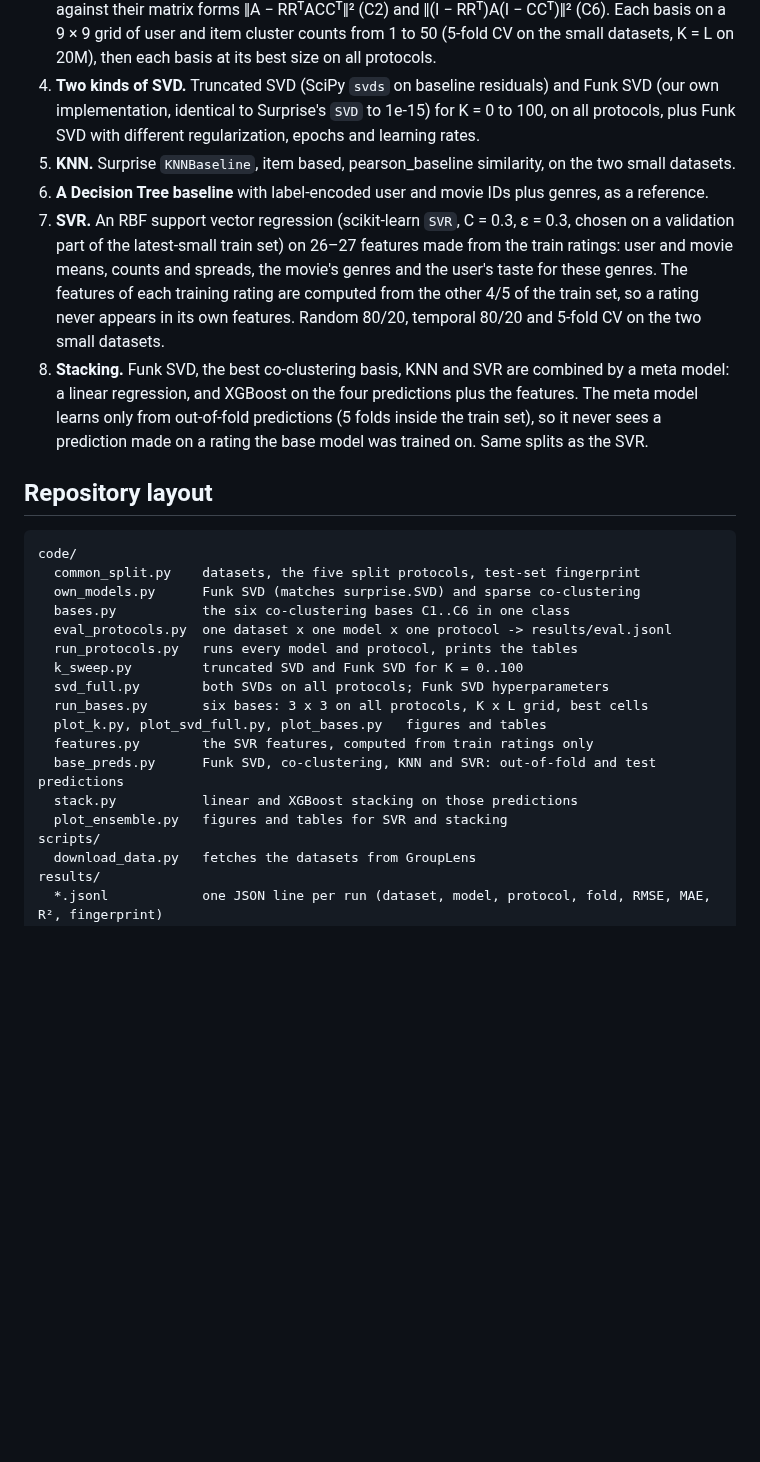
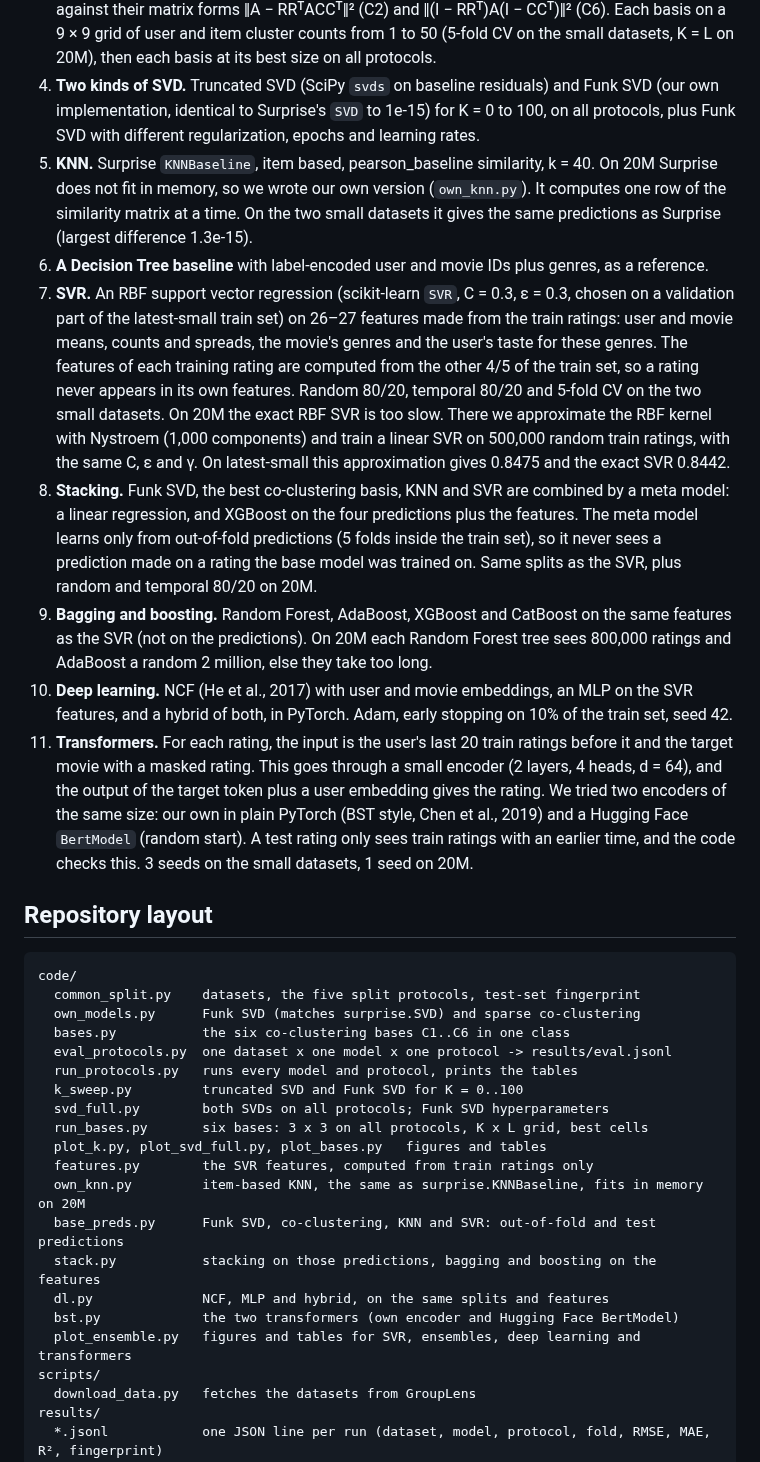
Before and after one commit to elifhusnaturkay/movielens-cf-reproducibility, a Markdown page: README.md, the part around one of its changes. Rendered like a GitHub page; blank space fills up the shorter version.

```diff
--- a/README.md
+++ b/README.md
@@ -31,10 +36,13 @@ This repository contains all code, all raw results (more than 6,000 runs) and al
 2. **One split module.** Every model is run under five protocols: random 80/20, per-user temporal 80/20, 5-fold CV, leave-last-one-out and leave-random-one-out. All scripts take their split from one module and record a fingerprint of the test set, so any two numbers in this repository can be checked for being measured on the same ratings.
 3. **Six co-clustering bases.** All six bases of Banerjee et al. (2007) in one implementation, checked against their matrix forms ‖A − RRᵀACCᵀ‖² (C2) and ‖(I − RRᵀ)A(I − CCᵀ)‖² (C6). Each basis on a 9 × 9 grid of user and item cluster counts from 1 to 50 (5-fold CV on the small datasets, K = L on 20M), then each basis at its best size on all protocols.
 4. **Two kinds of SVD.** Truncated SVD (SciPy `svds` on baseline residuals) and Funk SVD (our own implementation, identical to Surprise's `SVD` to 1e-15) for K = 0 to 100, on all protocols, plus Funk SVD with different regularization, epochs and learning rates.
-5. **KNN.** Surprise `KNNBaseline`, item based, pearson_baseline similarity, on the two small datasets.
+5. **KNN.** Surprise `KNNBaseline`, item based, pearson_baseline similarity, k = 40. On 20M Surprise does not fit in memory, so we wrote our own version (`own_knn.py`). It computes one row of the similarity matrix at a time. On the two small datasets it gives the same predictions as Surprise (largest difference 1.3e-15).
 6. **A Decision Tree baseline** with label-encoded user and movie IDs plus genres, as a reference.
-7. **SVR.** An RBF support vector regression (scikit-learn `SVR`, C = 0.3, ε = 0.3, chosen on a validation part of the latest-small train set) on 26–27 features made from the train ratings: user and movie means, counts and spreads, the movie's genres and the user's taste for these genres. The features of each training rating are computed from the other 4/5 of the train set, so a rating never appears in its own features. Random 80/20, temporal 80/20 and 5-fold CV on the two small datasets.
-8. **Stacking.** Funk SVD, the best co-clustering basis, KNN and SVR are combined by a meta model: a linear regression, and XGBoost on the four predictions plus the features. The meta model learns only from out-of-fold predictions (5 folds inside the train set), so it never sees a prediction made on a rating the base model was trained on. Same splits as the SVR.
+7. **SVR.** An RBF support vector regression (scikit-learn `SVR`, C = 0.3, ε = 0.3, chosen on a validation part of the latest-small train set) on 26–27 features made from the train ratings: user and movie means, counts and spreads, the movie's genres and the user's taste for these genres. The features of each training rating are computed from the other 4/5 of the train set, so a rating never appears in its own features. Random 80/20, temporal 80/20 and 5-fold CV on the two small datasets. On 20M the exact RBF SVR is too slow. There we approximate the RBF kernel with Nystroem (1,000 components) and train a linear SVR on 500,000 random train ratings, with the same C, ε and γ. On latest-small this approximation gives 0.8475 and the exact SVR 0.8442.
+8. **Stacking.** Funk SVD, the best co-clustering basis, KNN and SVR are combined by a meta model: a linear regression, and XGBoost on the four predictions plus the features. The meta model learns only from out-of-fold predictions (5 folds inside the train set), so it never sees a prediction made on a rating the base model was trained on. Same splits as the SVR, plus random and temporal 80/20 on 20M.
+9. **Bagging and boosting.** Random Forest, AdaBoost, XGBoost and CatBoost on the same features as the SVR (not on the predictions). On 20M each Random Forest tree sees 800,000 ratings and AdaBoost a random 2 million, else they take too long.
+10. **Deep learning.** NCF (He et al., 2017) with user and movie embeddings, an MLP on the SVR features, and a hybrid of both, in PyTorch. Adam, early stopping on 10% of the train set, seed 42.
+11. **Transformers.** For each rating, the input is the user's last 20 train ratings before it and the target movie with a masked rating. This goes through a small encoder (2 layers, 4 heads, d = 64), and the output of the target token plus a user embedding gives the rating. We tried two encoders of the same size: our own in plain PyTorch (BST style, Chen et al., 2019) and a Hugging Face `BertModel` (random start). A test rating only sees train ratings with an earlier time, and the code checks this. 3 seeds on the small datasets, 1 seed on 20M.
 
 ## Repository layout
 
@@ -50,9 +58,12 @@ code/
   run_bases.py       six bases: 3 x 3 on all protocols, K x L grid, best cells
   plot_k.py, plot_svd_full.py, plot_bases.py   figures and tables
   features.py        the SVR features, computed from train ratings only
+  own_knn.py         item-based KNN, the same as surprise.KNNBaseline, fits in memory on 20M
   base_preds.py      Funk SVD, co-clustering, KNN and SVR: out-of-fold and test predictions
-  stack.py           linear and XGBoost stacking on those predictions
-  plot_ensemble.py   figures and tables for SVR and stacking
+  stack.py           stacking on those predictions, bagging and boosting on the features
+  dl.py              NCF, MLP and hybrid, on the same splits and features
+  bst.py             the two transformers (own encoder and Hugging Face BertModel)
+  plot_ensemble.py   figures and tables for SVR, ensembles, deep learning and transformers
 scripts/
   download_data.py   fetches the datasets from GroupLens
 results/
```
Also changed, not shown: other parts of README.md (+35 -14 lines), results/figures/ensemble_chain.png, results/figures/ensemble_ml20m.png (added), results/figures/ensemble_models.png, results/figures/ensemble_temporal.png (added), 10 other files.
